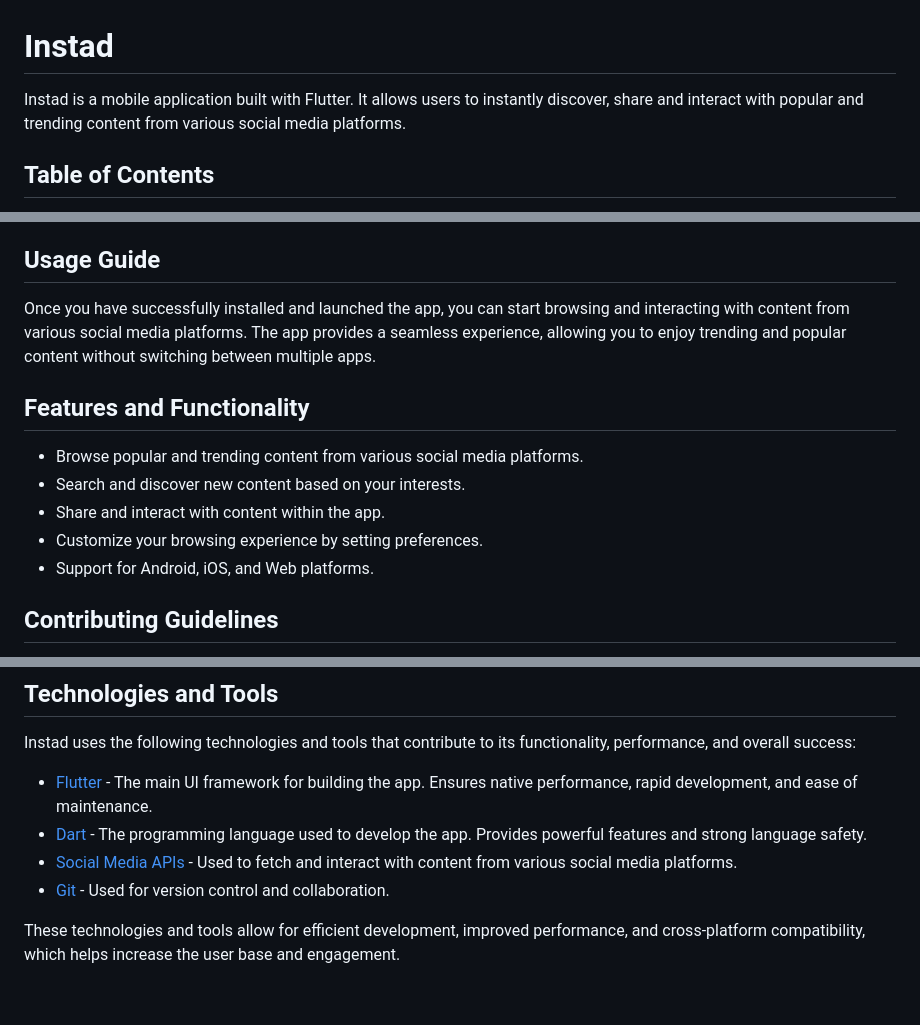
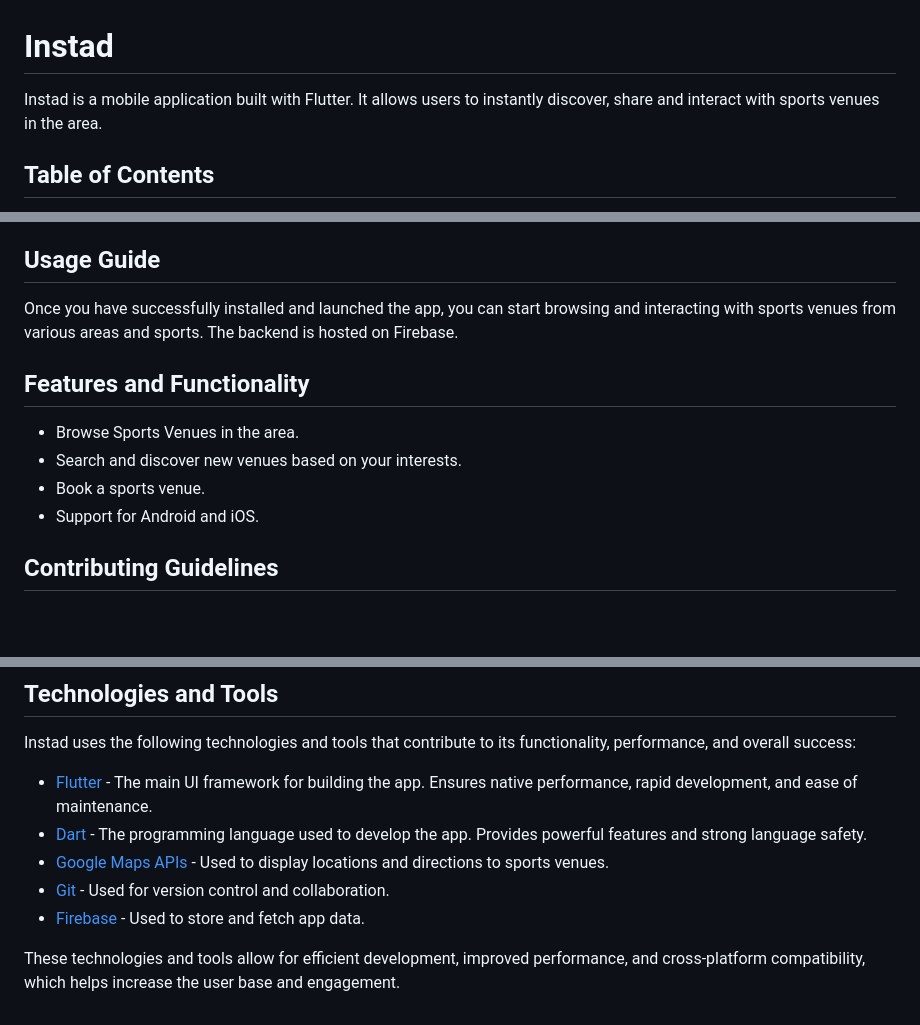
Before and after one commit to thisisyoussef/instad, a Markdown page: README.md, 3 parts joined by grey strips. Rendered like a GitHub page; blank space fills up the shorter version.

```diff
--- a/README.md
+++ b/README.md
@@ -1,6 +1,6 @@
 # Instad
 
-Instad is a mobile application built with Flutter. It allows users to instantly discover, share and interact with popular and trending content from various social media platforms.
+Instad is a mobile application built with Flutter. It allows users to instantly discover, share and interact with sports venues in the area.
 
 ## Table of Contents
 
@@ -48,15 +48,14 @@ The Instad app should now be running on your device.
 
 ## Usage Guide
 
-Once you have successfully installed and launched the app, you can start browsing and interacting with content from various social media platforms. The app provides a seamless experience, allowing you to enjoy trending and popular content without switching between multiple apps.
+Once you have successfully installed and launched the app, you can start browsing and interacting with sports venues from various areas and sports. The backend is hosted on Firebase.
 
 ## Features and Functionality
 
-- Browse popular and trending content from various social media platforms.
-- Search and discover new content based on your interests.
-- Share and interact with content within the app.
-- Customize your browsing experience by setting preferences.
-- Support for Android, iOS, and Web platforms.
+- Browse Sports Venues in the area.
+- Search and discover new venues based on your interests.
+- Book a sports venue.
+- Support for Android and iOS.
 
 ## Contributing Guidelines
 
@@ -78,7 +77,9 @@ Instad uses the following technologies and tools that contribute to its function
 
 - [Flutter](https://flutter.dev/) - The main UI framework for building the app. Ensures native performance, rapid development, and ease of maintenance.
 - [Dart](https://dart.dev/) - The programming language used to develop the app. Provides powerful features and strong language safety.
-- [Social Media APIs](#) - Used to fetch and interact with content from various social media platforms.
+- [Google Maps APIs](#) - Used to display locations and directions to sports venues.
 - [Git](https://git-scm.com/) - Used for version control and collaboration.
+- [Firebase](#) - Used to store and fetch app data.
+
 
 These technologies and tools allow for efficient development, improved performance, and cross-platform compatibility, which helps increase the user base and engagement.
```
Also changed, not shown: other parts of README.md (+1 -1 lines).
